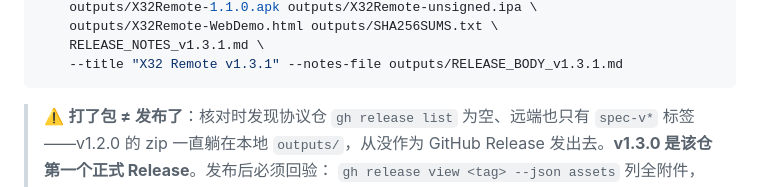
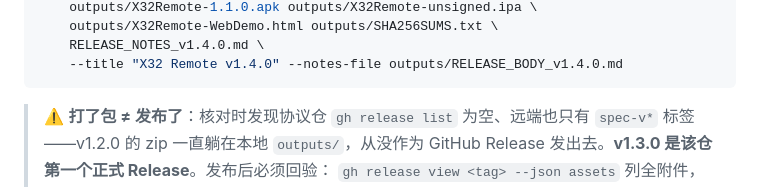
Before and after one commit to glaypan/X32Remote-Protocol, a Markdown page: outputs/发布流程与全平台安装指南-2026-10-23.md, the part around one of its changes. Rendered like a GitHub page.

````diff
--- a/outputs/发布流程与全平台安装指南-2026-10-23.md
+++ b/outputs/发布流程与全平台安装指南-2026-10-23.md
@@ -169,7 +169,7 @@ gh release create v1.3.1 \
     outputs/X32Remote-1.1.0.apk outputs/X32Remote-unsigned.ipa \
     outputs/X32Remote-WebDemo.html outputs/SHA256SUMS.txt \
-    RELEASE_NOTES_v1.3.1.md \
-    --title "X32 Remote v1.3.1" --notes-file outputs/RELEASE_BODY_v1.3.1.md
+    RELEASE_NOTES_v1.4.0.md \
+    --title "X32 Remote v1.4.0" --notes-file outputs/RELEASE_BODY_v1.4.0.md
 ```
 
 > ⚠️ **打了包 ≠ 发布了**：核对时发现协议仓 `gh release list` 为空、远端也只有
````
Also changed, not shown: other parts of outputs/发布流程与全平台安装指南-2026-10-23.md (+12 -11 lines).
